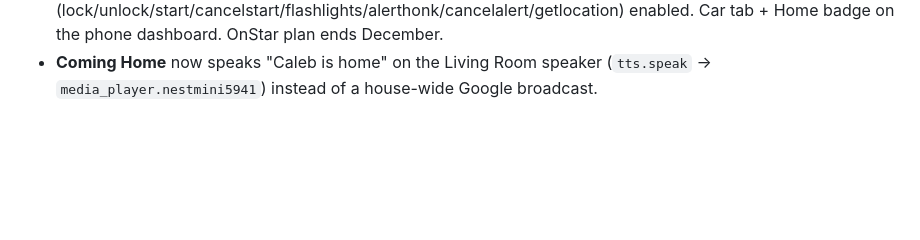
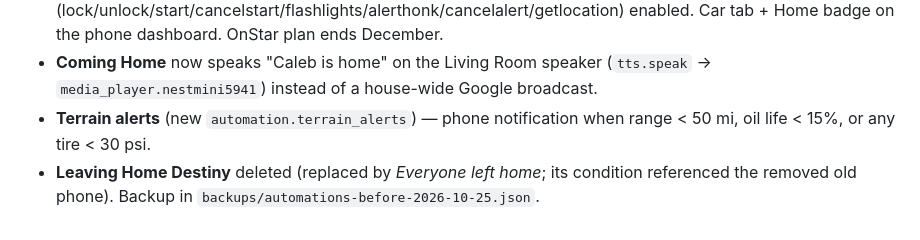
Before and after one commit to cjmaster556/Default-, a Markdown page: home-assistant/AUTOMATION_AUDIT.md, the part around the change. Rendered like a GitHub page; blank space fills up the shorter version.

Commit message:
Add Terrain alerts; delete superseded Leaving Home Destiny
Co-Authored-By: Claude Opus 5.5 <noreply@anthropic.com>
Claude-Session: https://claude.ai/code/session_01TSVN4ftpLt233RRCeobVw7

```diff
--- a/home-assistant/AUTOMATION_AUDIT.md
+++ b/home-assistant/AUTOMATION_AUDIT.md
@@ -82,3 +82,5 @@ R2 → R1 → R6 → R3 → R4 → #4/#5 (merged "Everyone left") → #7 (alarm
 - **ADB** — Android Debug Bridge added for both TVs: Bedroom (192.168.68.85, `media_player.android_tv_192_168_68_85`) and Living Room Google TV Streamer (192.168.68.51, `media_player.android_tv_192_168_68_51`), both reserved in Deco. Firemote uses ADB for its built-in app buttons; Android TV Remote handles keys. Living Room Android TV Remote re-pointed to 192.168.68.51 (no re-pair needed).
 - **GMC Terrain via OnStar** — OnStar2MQTT (BigThunderSR, vehicle 1) running with Mosquitto; login via Firefox token file in `/ssl/vehicle1`. Entities `sensor.2022_gmc_terrain_2022_gmc_terrain_*`, `device_tracker.2022_gmc_terrain`, command buttons (lock/unlock/start/cancelstart/flashlights/alerthonk/cancelalert/getlocation) enabled. Car tab + Home badge on the phone dashboard. OnStar plan ends December.
 - **Coming Home** now speaks "Caleb is home" on the Living Room speaker (`tts.speak` → `media_player.nestmini5941`) instead of a house-wide Google broadcast.
+- **Terrain alerts** (new `automation.terrain_alerts`) — phone notification when range < 50 mi, oil life < 15%, or any tire < 30 psi.
+- **Leaving Home Destiny** deleted (replaced by *Everyone left home*; its condition referenced the removed old phone). Backup in `backups/automations-before-2026-10-25.json`.
```
